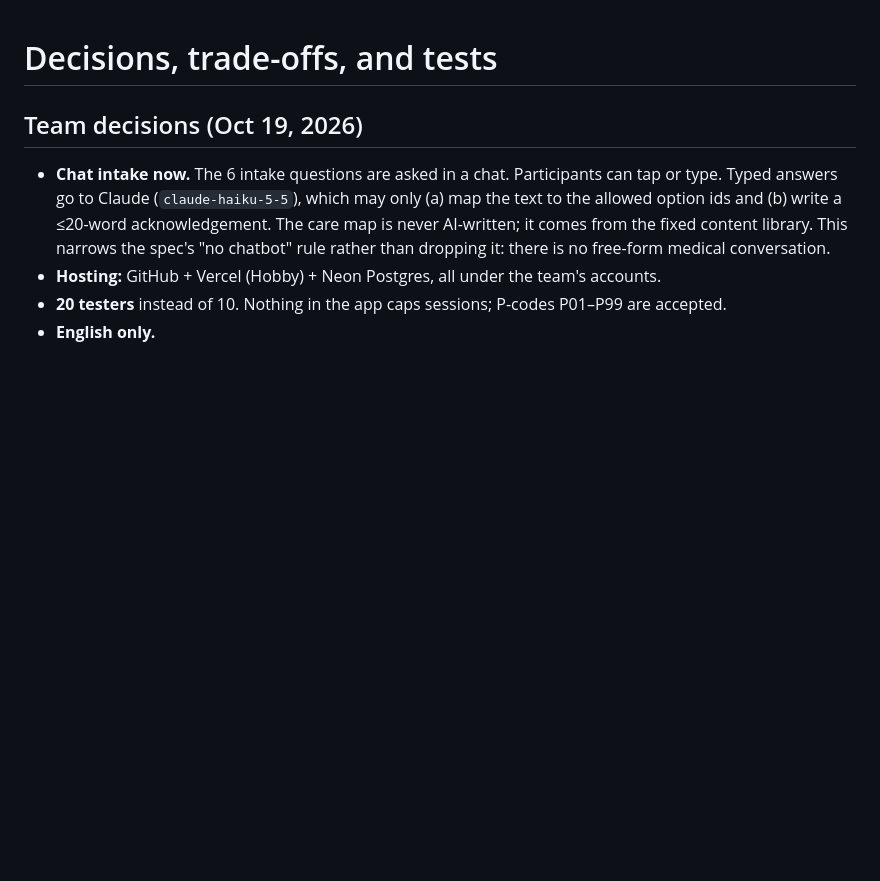
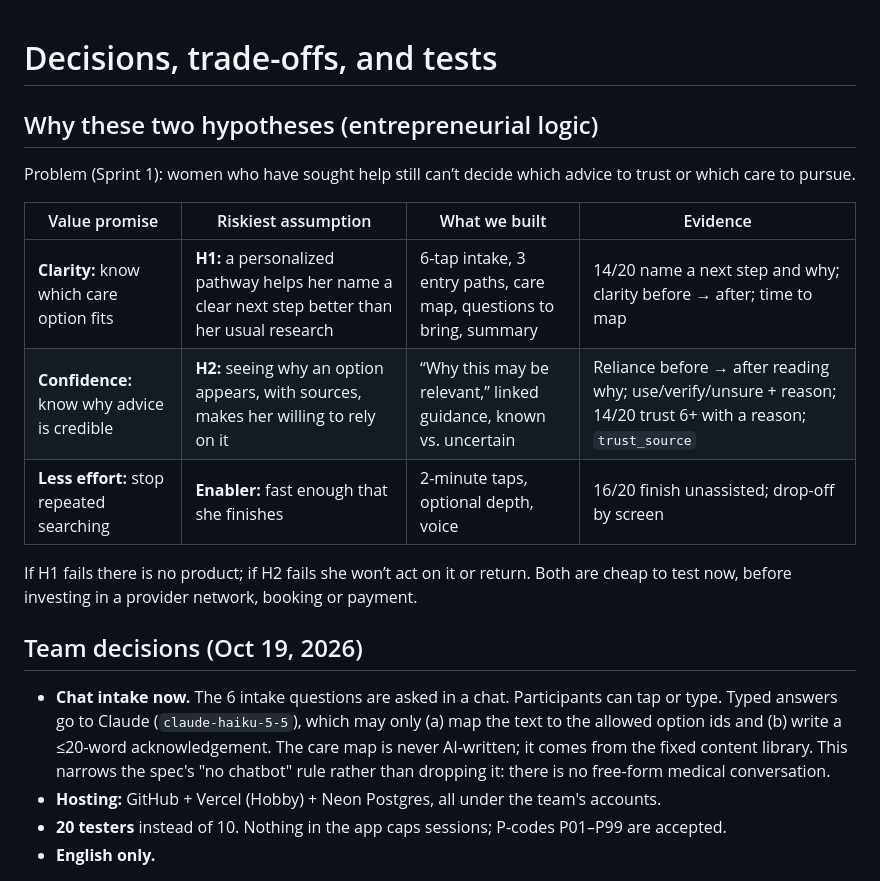
Before and after one commit to mh7005-debug/Msquared, a Markdown page: DECISIONS.md, the part around the change. Drawn GitHub-style; blank space fills up the shorter version.

Commit message:
Document value proposition to hypothesis logic
Co-Authored-By: Claude Opus 5.5 <noreply@anthropic.com>
Claude-Session: https://claude.ai/code/session_01RvnLtGrhNP1iKctAGdKpou

```diff
--- a/DECISIONS.md
+++ b/DECISIONS.md
@@ -1,4 +1,15 @@
 # Decisions, trade-offs, and tests
+
+## Why these two hypotheses (entrepreneurial logic)
+Problem (Sprint 1): women who have sought help still can’t decide which advice to trust or which care to pursue.
+
+| Value promise | Riskiest assumption | What we built | Evidence |
+|---|---|---|---|
+| **Clarity:** know which care option fits | **H1:** a personalized pathway helps her name a clear next step better than her usual research | 6-tap intake, 3 entry paths, care map, questions to bring, summary | 14/20 name a next step and why; clarity before → after; time to map |
+| **Confidence:** know why advice is credible | **H2:** seeing why an option appears, with sources, makes her willing to rely on it | “Why this may be relevant,” linked guidance, known vs. uncertain | Reliance before → after reading why; use/verify/unsure + reason; 14/20 trust 6+ with a reason; `trust_source` |
+| **Less effort:** stop repeated searching | **Enabler:** fast enough that she finishes | 2-minute taps, optional depth, voice | 16/20 finish unassisted; drop-off by screen |
+
+If H1 fails there is no product; if H2 fails she won’t act on it or return. Both are cheap to test now, before investing in a provider network, booking or payment.
 
 ## Team decisions (Oct 19, 2026)
 - **Chat intake now.** The 6 intake questions are asked in a chat. Participants can tap or type. Typed answers go to Claude (`claude-haiku-5-5`), which may only (a) map the text to the allowed option ids and (b) write a ≤20-word acknowledgement. The care map is never AI-written; it comes from the fixed content library. This narrows the spec's "no chatbot" rule rather than dropping it: there is no free-form medical conversation.
```
